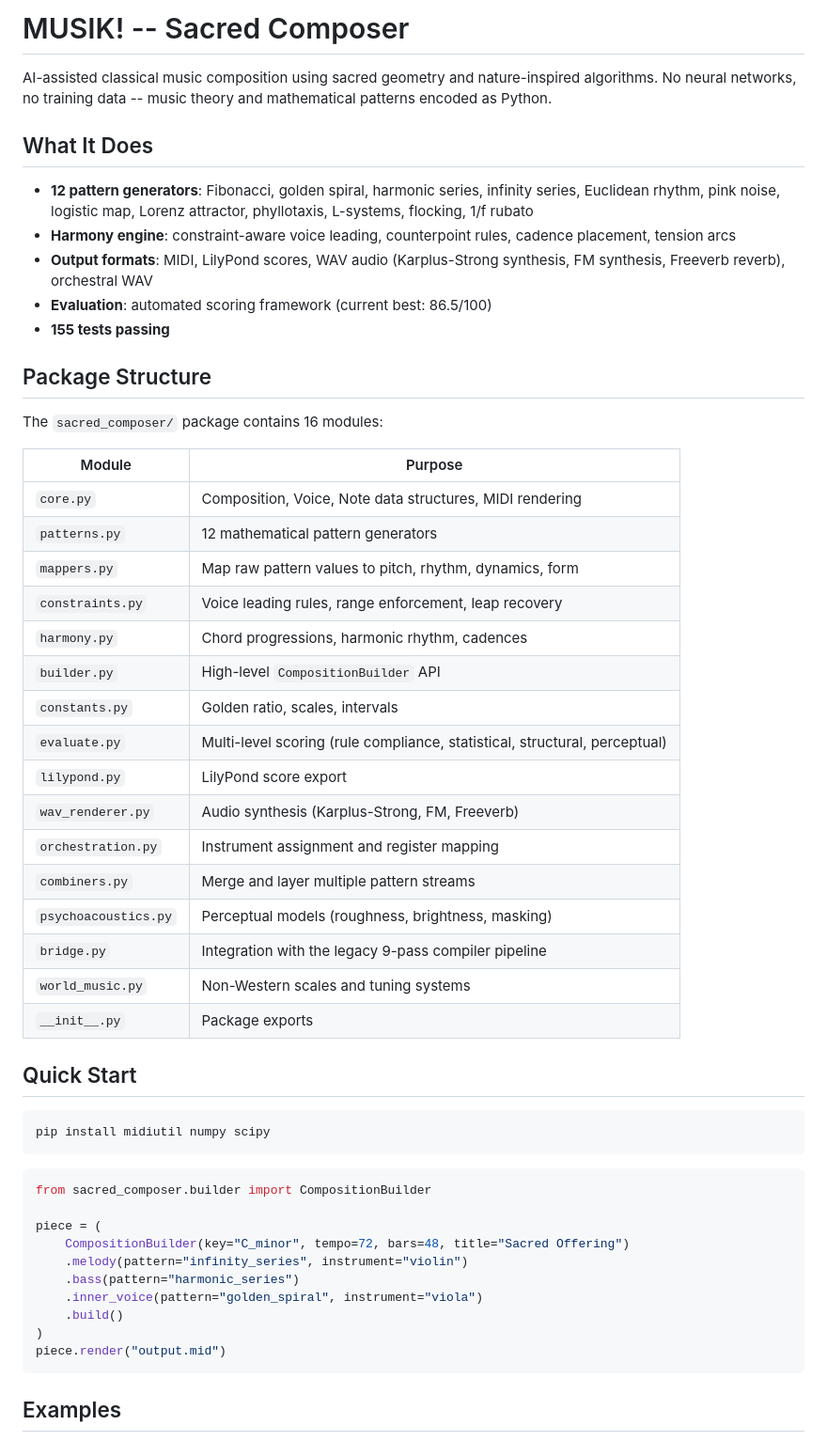
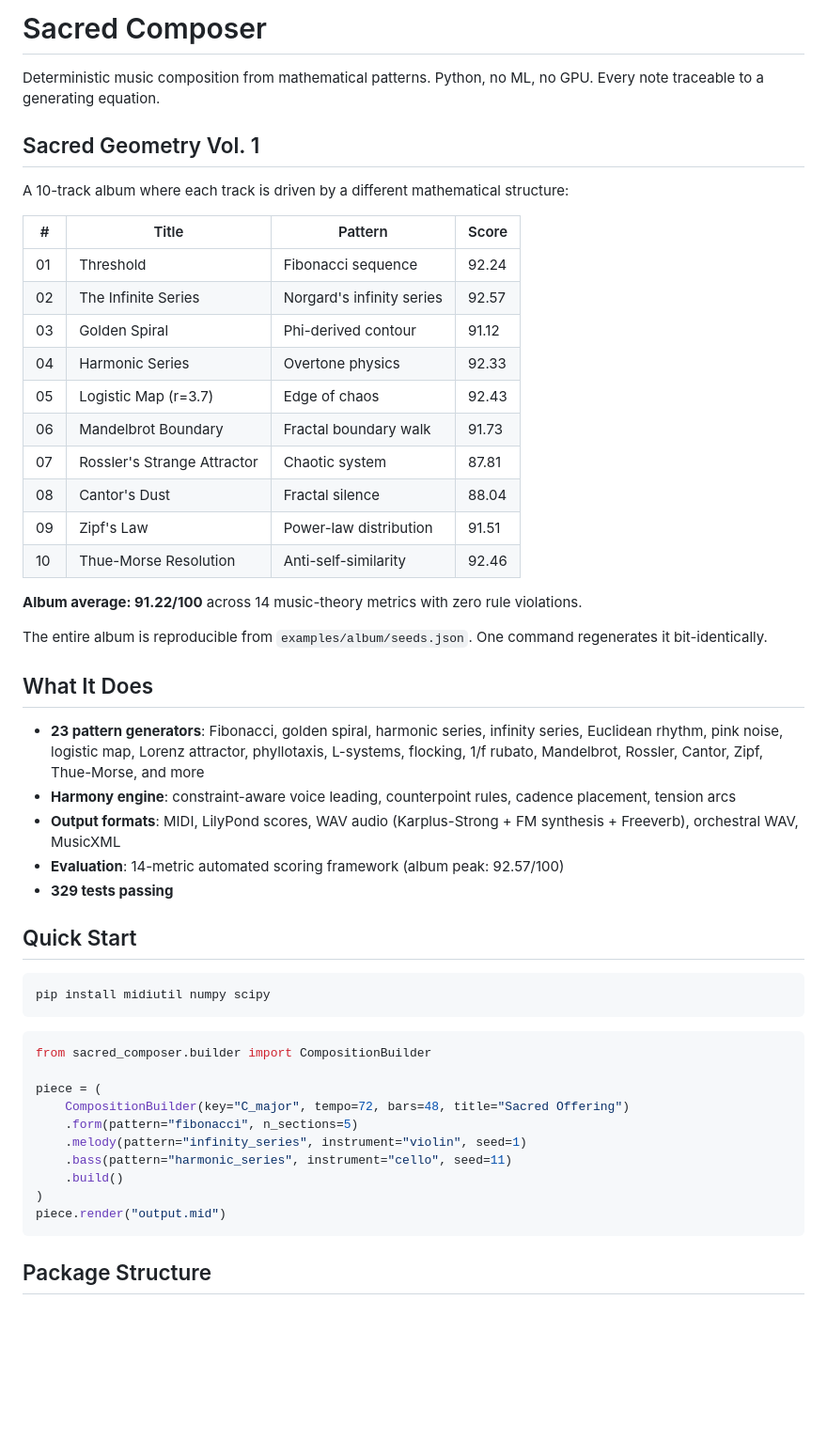
Before and after one commit to konradreyhe/sacred-composer, a Markdown page: README.md, the part around one of its changes. Shown at 94% size. Drawn GitHub-style; blank space fills up the shorter version.

````diff
--- a/README.md
+++ b/README.md
@@ -1,37 +1,35 @@
-# MUSIK! -- Sacred Composer
+# Sacred Composer
 
-AI-assisted classical music composition using sacred geometry and nature-inspired algorithms. No neural networks, no training data -- music theory and mathematical patterns encoded as Python.
+Deterministic music composition from mathematical patterns. Python, no ML, no GPU. Every note traceable to a generating equation.
+
+## Sacred Geometry Vol. 1
+
+A 10-track album where each track is driven by a different mathematical structure:
+
+| # | Title | Pattern | Score |
+|---|-------|---------|-------|
+| 01 | Threshold | Fibonacci sequence | 92.24 |
+| 02 | The Infinite Series | Norgard's infinity series | 92.57 |
+| 03 | Golden Spiral | Phi-derived contour | 91.12 |
+| 04 | Harmonic Series | Overtone physics | 92.33 |
+| 05 | Logistic Map (r=3.7) | Edge of chaos | 92.43 |
+| 06 | Mandelbrot Boundary | Fractal boundary walk | 91.73 |
+| 07 | Rossler's Strange Attractor | Chaotic system | 87.81 |
+| 08 | Cantor's Dust | Fractal silence | 88.04 |
+| 09 | Zipf's Law | Power-law distribution | 91.51 |
+| 10 | Thue-Morse Resolution | Anti-self-similarity | 92.46 |
+
+**Album average: 91.22/100** across 14 music-theory metrics with zero rule violations.
+
+The entire album is reproducible from `examples/album/seeds.json`. One command regenerates it bit-identically.
 
 ## What It Does
 
-- **12 pattern generators**: Fibonacci, golden spiral, harmonic series, infinity series, Euclidean rhythm, pink noise, logistic map, Lorenz attractor, phyllotaxis, L-systems, flocking, 1/f rubato
+- **23 pattern generators**: Fibonacci, golden spiral, harmonic series, infinity series, Euclidean rhythm, pink noise, logistic map, Lorenz attractor, phyllotaxis, L-systems, flocking, 1/f rubato, Mandelbrot, Rossler, Cantor, Zipf, Thue-Morse, and more
 - **Harmony engine**: constraint-aware voice leading, counterpoint rules, cadence placement, tension arcs
-- **Output formats**: MIDI, LilyPond scores, WAV audio (Karplus-Strong synthesis, FM synthesis, Freeverb reverb), orchestral WAV
-- **Evaluation**: automated scoring framework (current best: 86.5/100)
-- **155 tests passing**
-
-## Package Structure
-
-The `sacred_composer/` package contains 16 modules:
-
-| Module | Purpose |
-|--------|---------|
-| `core.py` | Composition, Voice, Note data structures, MIDI rendering |
-| `patterns.py` | 12 mathematical pattern generators |
-| `mappers.py` | Map raw pattern values to pitch, rhythm, dynamics, form |
-| `constraints.py` | Voice leading rules, range enforcement, leap recovery |
-| `harmony.py` | Chord progressions, harmonic rhythm, cadences |
-| `builder.py` | High-level `CompositionBuilder` API |
-| `constants.py` | Golden ratio, scales, intervals |
-| `evaluate.py` | Multi-level scoring (rule compliance, statistical, structural, perceptual) |
-| `lilypond.py` | LilyPond score export |
-| `wav_renderer.py` | Audio synthesis (Karplus-Strong, FM, Freeverb) |
-| `orchestration.py` | Instrument assignment and register mapping |
-| `combiners.py` | Merge and layer multiple pattern streams |
-| `psychoacoustics.py` | Perceptual models (roughness, brightness, masking) |
-| `bridge.py` | Integration with the legacy 9-pass compiler pipeline |
-| `world_music.py` | Non-Western scales and tuning systems |
-| `__init__.py` | Package exports |
+- **Output formats**: MIDI, LilyPond scores, WAV audio (Karplus-Strong + FM synthesis + Freeverb), orchestral WAV, MusicXML
+- **Evaluation**: 14-metric automated scoring framework (album peak: 92.57/100)
+- **329 tests passing**
 
 ## Quick Start
 
@@ -43,14 +41,14 @@ pip install midiutil numpy scipy
 from sacred_composer.builder import CompositionBuilder
 
 piece = (
-    CompositionBuilder(key="C_minor", tempo=72, bars=48, title="Sacred Offering")
-    .melody(pattern="infinity_series", instrument="violin")
-    .bass(pattern="harmonic_series")
-    .inner_voice(pattern="golden_spiral", instrument="viola")
+    CompositionBuilder(key="C_major", tempo=72, bars=48, title="Sacred Offering")
+    .form(pattern="fibonacci", n_sections=5)
+    .melody(pattern="infinity_series", instrument="violin", seed=1)
+    .bass(pattern="harmonic_series", instrument="cello", seed=11)
     .build()
 )
 piece.render("output.mid")
 ```
 
-## Examples
+## Package Structure
 
````
Also changed, not shown: other parts of README.md (+46 -27 lines).
